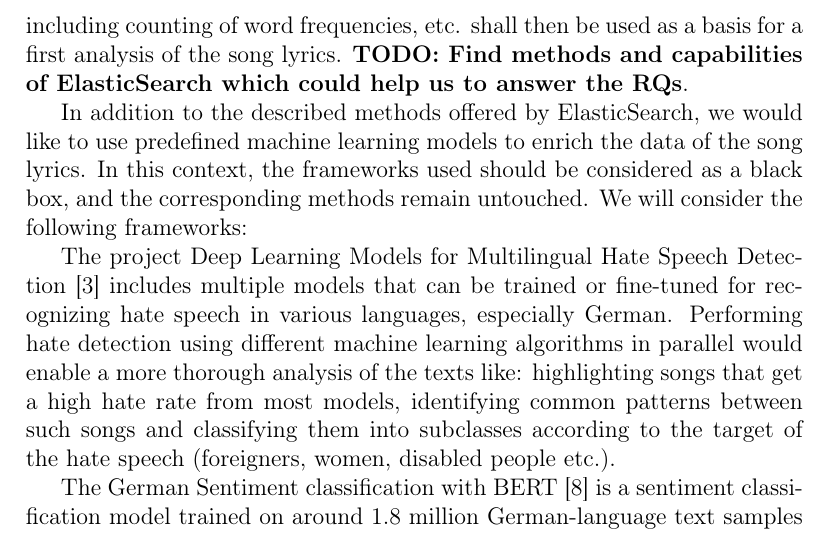
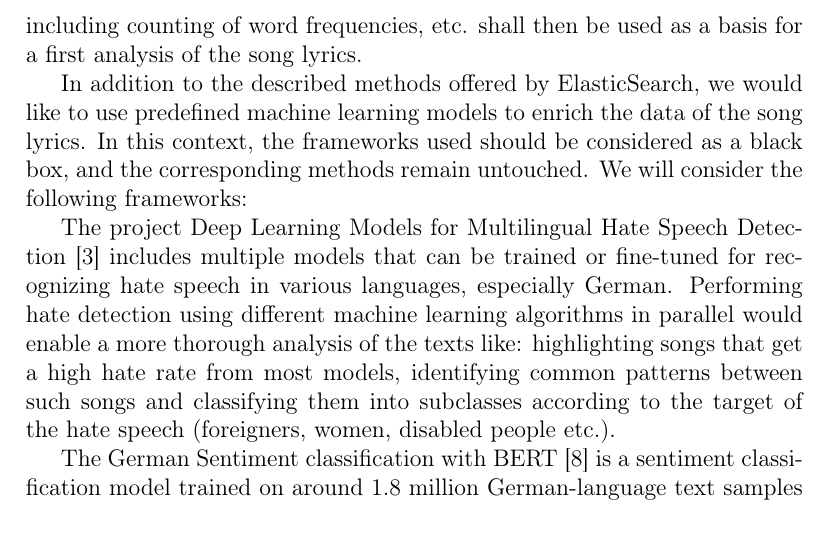
Before and after one commit to gsindlinger/IDSTA-Text-Miners, a LaTeX document (Proposal/project-proposal.tex, which reads Proposal/sections/03_project_description.tex): part of page 5 of 8 before the commit and part of page 5 of 7 after it, cut so that both start at the same text. Compiled offline with pdfLaTeX.

Commit message:
delete todo

```diff
--- a/Proposal/sections/03_project_description.tex
+++ b/Proposal/sections/03_project_description.tex
@@ -14,7 +14,6 @@ As a basis for our investigations, a data set on certain artists of the German R
 The song lyrics, enriched with information about the artists themselves, finally form the basis of our textual analyses: Since we would like to use pretrained models for the analysis of the lyrics in a further step and many of these models only support English-language texts, it might be necessary to translate the German song lyrics first. For this, we intend to use the Python framework DL Translate \cite{lu_2022}, since it is the only package that can freely translate unlimited texts. The translated lyrics, will be stored together with the original lyrics in ElasticSearch. It must be taken into account that by using such a translation tool, possible linguistic-relevant contexts will be incorrectly transferred into the English language. However, since there is considerable interpretative space in the context of song lyrics, this limitation should not be of too much importance. In fact, it is important to keep in mind for the entire project that the song lyrics studied allow for different interpretations, which can only be determined by machine analysis to a limited extent.
 
 As indicated in the paragraph before, we would like to store the translated song lyrics together with the original data in ElasticSearch. The possibilities that ElasticSearch offers in the area of tokenization, classification of words including counting of word frequencies, etc. shall then be used as a basis for a first analysis of the song lyrics.
-\textbf{TODO: Find methods and capabilities of ElasticSearch which could help us to answer the RQs}.
 
 In addition to the described methods offered by ElasticSearch, we would like to use predefined machine learning models to enrich the data of the song lyrics. In this context, the frameworks used should be considered as a black box, and the corresponding methods remain untouched. We will consider the following frameworks:
 
```
Also changed, not shown: Proposal/project-proposal.pdf.
